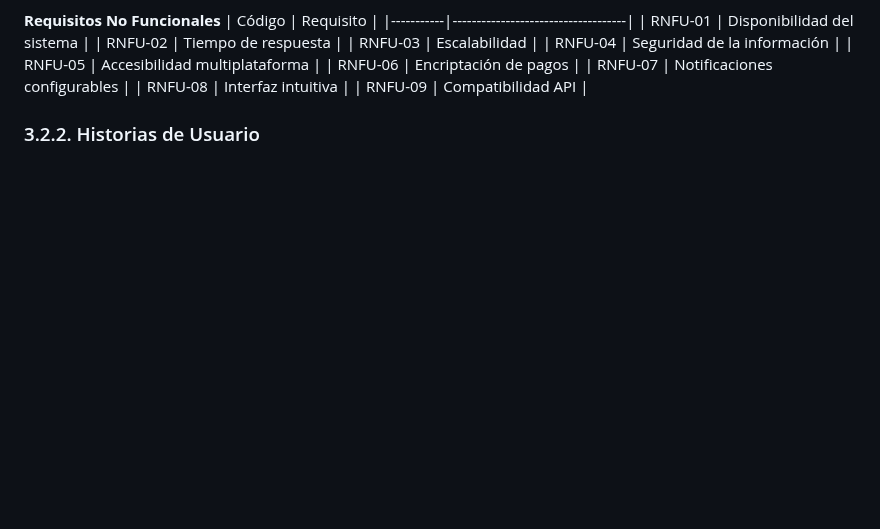
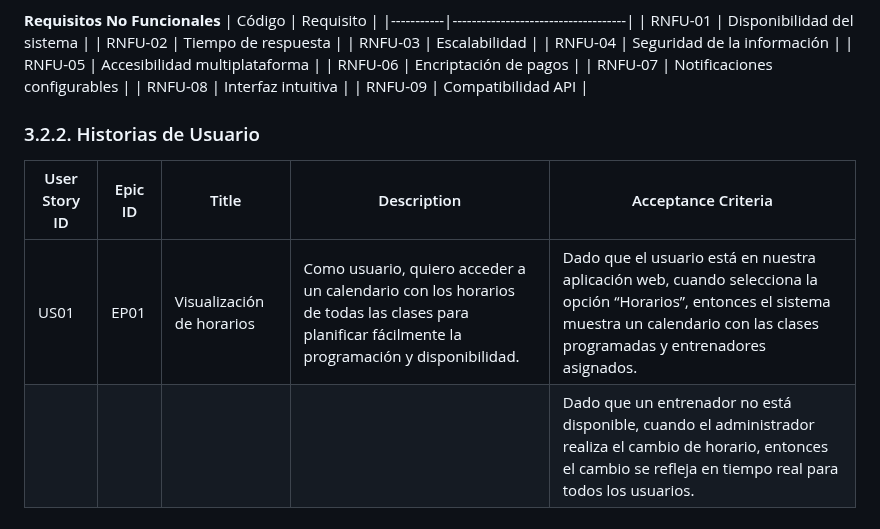
Before and after one commit to kistoo/protech, a Markdown page: README.md, the part around the change. Drawn GitHub-style; blank space fills up the shorter version.

```diff
--- a/README.md
+++ b/README.md
@@ -519,3 +519,8 @@ Lista de Términos
 | RNFU-09   | Compatibilidad API                 |
 
 ### 3.2.2. Historias de Usuario
+
+| User Story ID | Epic ID | Title                   | Description                                                                                                                                                     | Acceptance Criteria                                                                                                       |
+|---------------|---------|-------------------------|-----------------------------------------------------------------------------------------------------------------------------------------------------------------|---------------------------------------------------------------------------------------------------------------------------|
+| US01          | EP01    | Visualización de horarios | Como usuario, quiero acceder a un calendario con los horarios de todas las clases para planificar fácilmente la programación y disponibilidad.               | Dado que el usuario está en nuestra aplicación web, cuando selecciona la opción “Horarios”, entonces el sistema muestra un calendario con las clases programadas y entrenadores asignados. |
+|               |         |                         |                                                                                                                                                                 | Dado que un entrenador no está disponible, cuando el administrador realiza el cambio de horario, entonces el cambio se refleja en tiempo real para todos los usuarios.                     |
```
